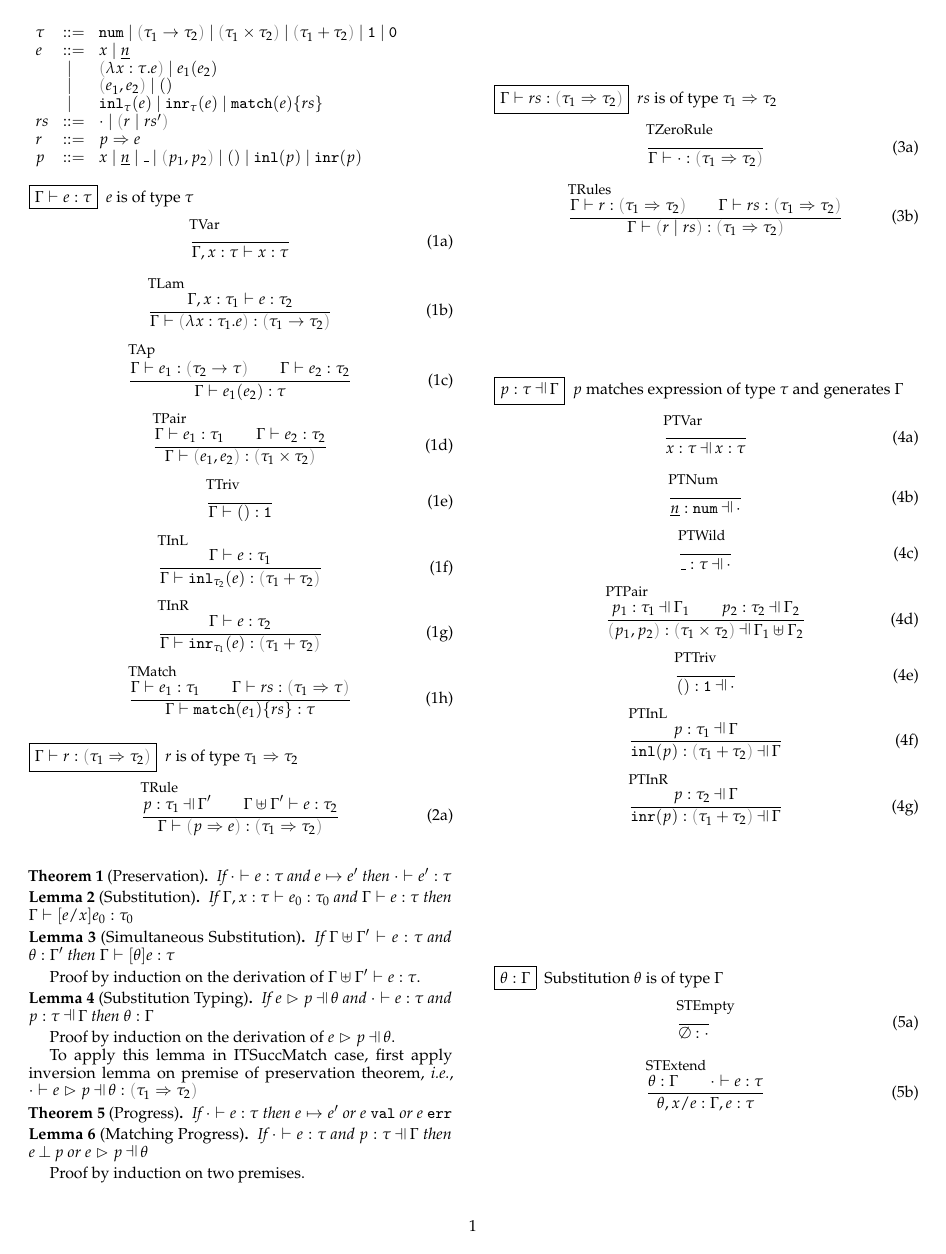
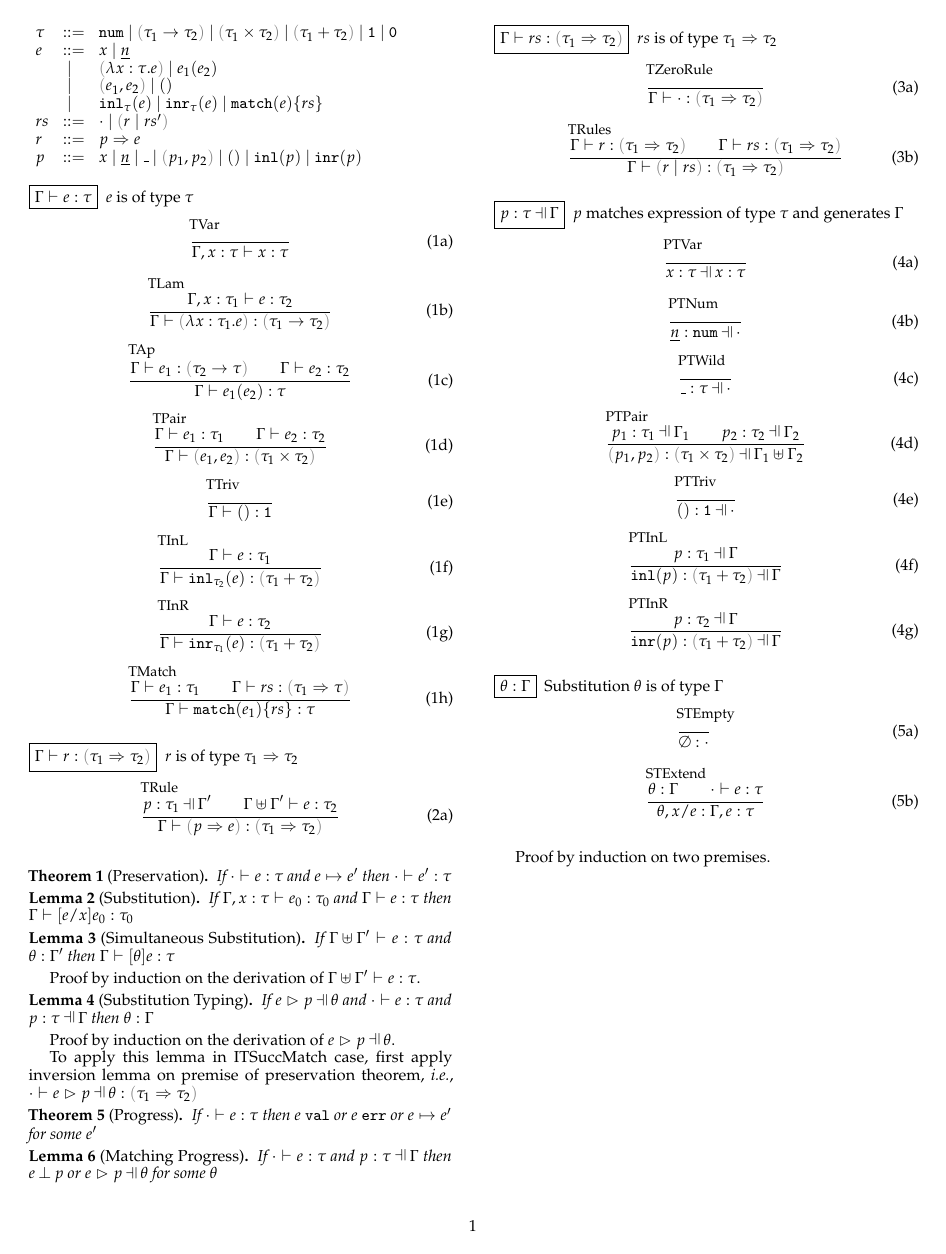
Before and after one commit to fplab/pattern-paper, a LaTeX paper (patterns-paper.tex, which reads formally.tex): page 1 of 3. Compiled offline with pdfLaTeX; a missing font is replaced by an installed copy or a similar font.

Commit message:
fix inaccurate phrasing in theorems

```diff
--- a/formally.tex
+++ b/formally.tex
@@ -514,12 +514,12 @@ To apply this lemma in ITSuccMatch case, first apply inversion lemma on premise
 \begin{theorem}[Progress]
   \label{thrm:progrs}
   If $\hexptyp{\cdot}{e}{\tau}$
-  then $\htrans{e}{e'}$ or $\hval{e}$ or $\herr{e}$
+  then $\hval{e}$ or $\herr{e}$ or $\htrans{e}{e'}$ for some $e'$
 \end{theorem}
 
 \begin{lemma}[Matching Progress]
   \label{lemma:match-progress}
   If $\hexptyp{\cdot}{e}{\tau}$ and $\hpattyp{p}{\tau}{\Gamma}$
-  then $\hnotmatch{e}{p}$ or $\hpatmatch{e}{p}{\theta}$
+  then $\hnotmatch{e}{p}$ or $\hpatmatch{e}{p}{\theta}$ for some $\theta$
 \end{lemma}
 Proof by induction on two premises.
```
